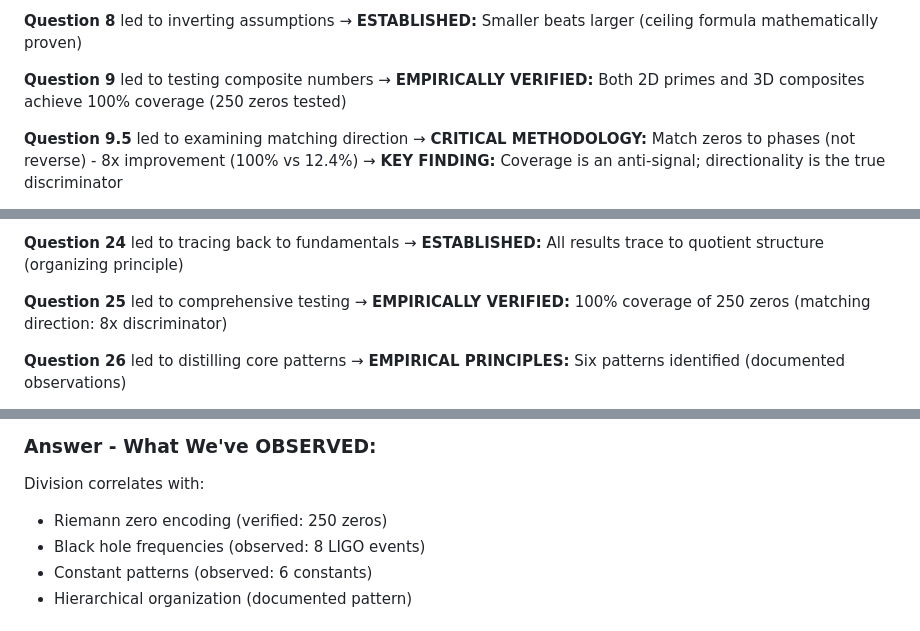
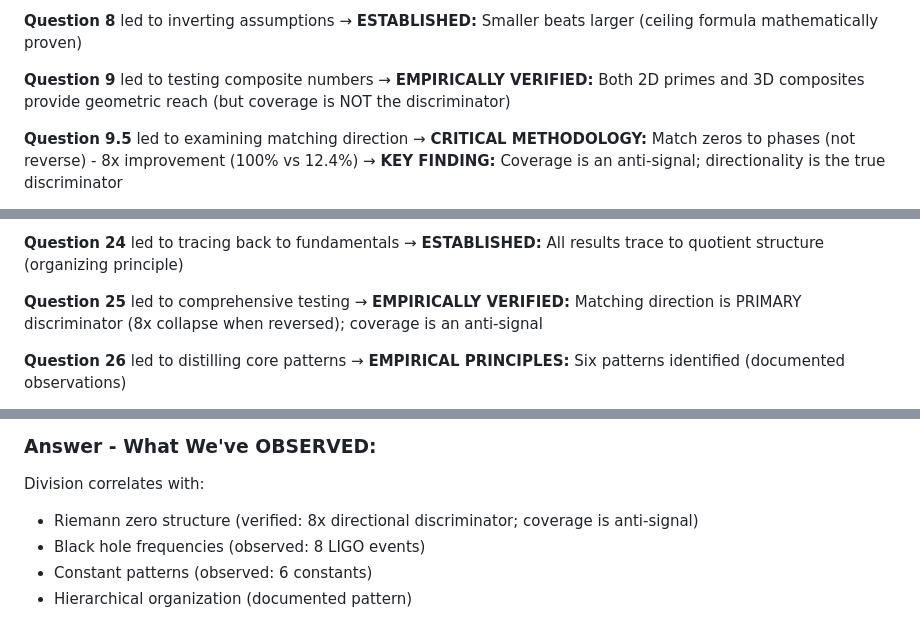
Before and after one commit to Jelfers/Arithmetic-As-Computation, a Markdown page: question_map.md, 3 parts joined by grey strips. Rendered like a GitHub page.

```diff
--- a/question_map.md
+++ b/question_map.md
@@ -121,7 +121,7 @@
 → **ESTABLISHED:** Smaller beats larger (ceiling formula mathematically proven)
 
 **Question 9** led to testing composite numbers
-→ **EMPIRICALLY VERIFIED:** Both 2D primes and 3D composites achieve 100% coverage (250 zeros tested)
+→ **EMPIRICALLY VERIFIED:** Both 2D primes and 3D composites provide geometric reach (but coverage is NOT the discriminator)
 
 **Question 9.5** led to examining matching direction
 → **CRITICAL METHODOLOGY:** Match zeros to phases (not reverse) - 8x improvement (100% vs 12.4%)
@@ -173,7 +173,7 @@
 → **ESTABLISHED:** All results trace to quotient structure (organizing principle)
 
 **Question 25** led to comprehensive testing
-→ **EMPIRICALLY VERIFIED:** 100% coverage of 250 zeros (matching direction: 8x discriminator)
+→ **EMPIRICALLY VERIFIED:** Matching direction is PRIMARY discriminator (8x collapse when reversed); coverage is an anti-signal
 
 **Question 26** led to distilling core patterns
 → **EMPIRICAL PRINCIPLES:** Six patterns identified (documented observations)
@@ -274,7 +274,7 @@ Division contains:
 
 Division correlates with:
 
-- Riemann zero encoding (verified: 250 zeros)
+- Riemann zero structure (verified: 8x directional discriminator; coverage is anti-signal)
 - Black hole frequencies (observed: 8 LIGO events)
 - Constant patterns (observed: 6 constants)
 - Hierarchical organization (documented pattern)
```
Also changed, not shown: other parts of question_map.md (+8 -7 lines).
